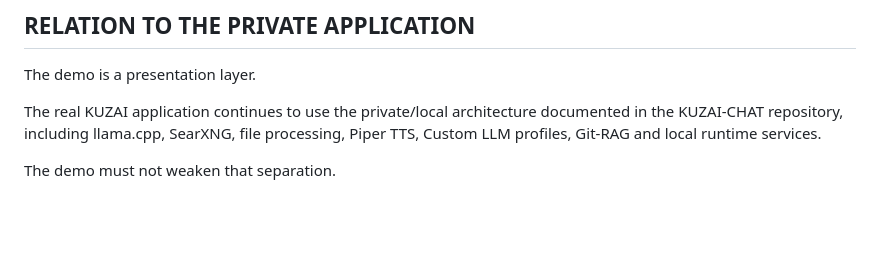
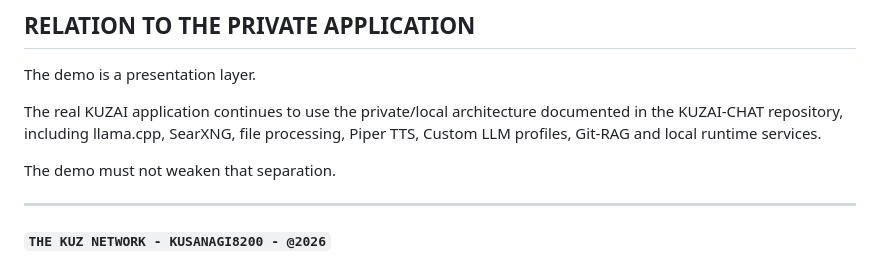
Before and after one commit to Kusanagi8200/KUZAI.ORG-VS2, a Markdown page: DEMO.md, the part around the change. Rendered like a GitHub page; blank space fills up the shorter version.

```diff
--- a/DEMO.md
+++ b/DEMO.md
@@ -194,3 +194,7 @@ The demo is a presentation layer.
 The real KUZAI application continues to use the private/local architecture documented in the KUZAI-CHAT repository, including llama.cpp, SearXNG, file processing, Piper TTS, Custom LLM profiles, Git-RAG and local runtime services.
 
 The demo must not weaken that separation.
+
+---
+
+#### **`THE KUZ NETWORK - KUSANAGI8200 - @2026`**
```
